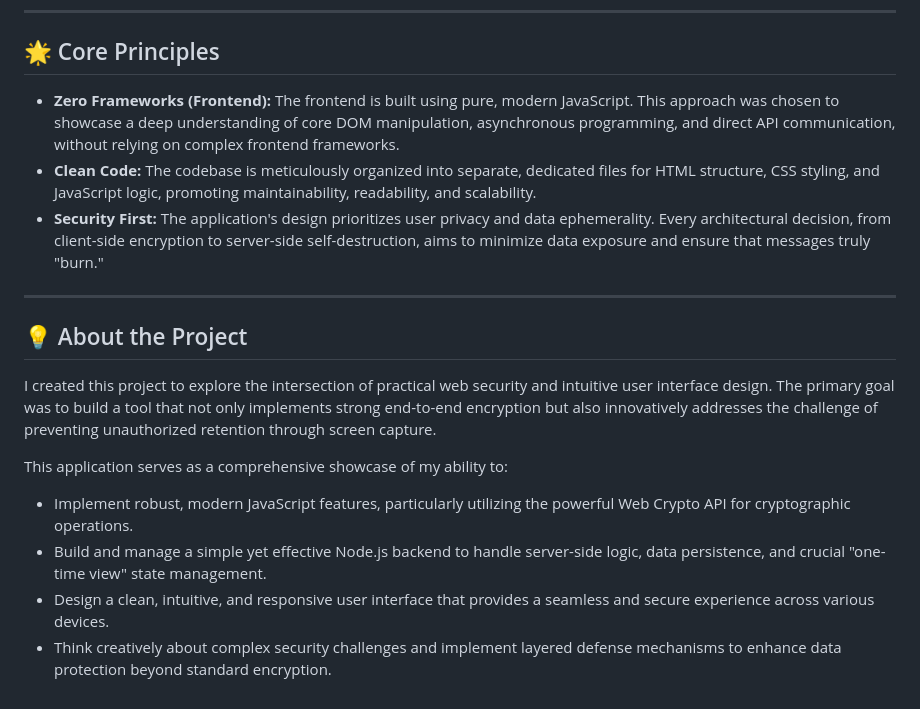
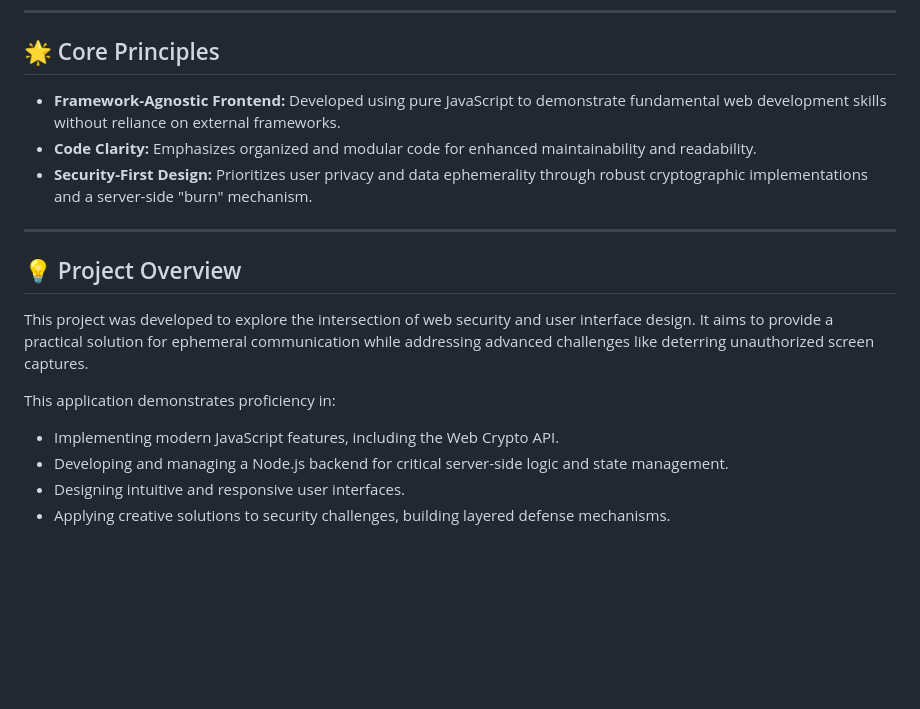
Before and after one commit to devenn05/Burner, a Markdown page: README.md, the part around one of its changes. Rendered like a GitHub page; blank space fills up the shorter version.

```diff
--- a/README.md
+++ b/README.md
@@ -61,19 +50,19 @@ The Secure Message Burner employs a hybrid client-server architecture designed w
 
 ## 🌟 Core Principles
 
-* **Zero Frameworks (Frontend):** The frontend is built using pure, modern JavaScript. This approach was chosen to showcase a deep understanding of core DOM manipulation, asynchronous programming, and direct API communication, without relying on complex frontend frameworks.
-* **Clean Code:** The codebase is meticulously organized into separate, dedicated files for HTML structure, CSS styling, and JavaScript logic, promoting maintainability, readability, and scalability.
-* **Security First:** The application's design prioritizes user privacy and data ephemerality. Every architectural decision, from client-side encryption to server-side self-destruction, aims to minimize data exposure and ensure that messages truly "burn."
+* **Framework-Agnostic Frontend:** Developed using pure JavaScript to demonstrate fundamental web development skills without reliance on external frameworks.
+* **Code Clarity:** Emphasizes organized and modular code for enhanced maintainability and readability.
+* **Security-First Design:** Prioritizes user privacy and data ephemerality through robust cryptographic implementations and a server-side "burn" mechanism.
 
 ---
 
-## 💡 About the Project
+## 💡 Project Overview
 
-I created this project to explore the intersection of practical web security and intuitive user interface design. The primary goal was to build a tool that not only implements strong end-to-end encryption but also innovatively addresses the challenge of preventing unauthorized retention through screen capture.
+This project was developed to explore the intersection of web security and user interface design. It aims to provide a practical solution for ephemeral communication while addressing advanced challenges like deterring unauthorized screen captures.
 
-This application serves as a comprehensive showcase of my ability to:
+This application demonstrates proficiency in:
 
-* Implement robust, modern JavaScript features, particularly utilizing the powerful Web Crypto API for cryptographic operations.
-* Build and manage a simple yet effective Node.js backend to handle server-side logic, data persistence, and crucial "one-time view" state management.
-* Design a clean, intuitive, and responsive user interface that provides a seamless and secure experience across various devices.
-* Think creatively about complex security challenges and implement layered defense mechanisms to enhance data protection beyond standard encryption.
+* Implementing modern JavaScript features, including the Web Crypto API.
+* Developing and managing a Node.js backend for critical server-side logic and state management.
+* Designing intuitive and responsive user interfaces.
+* Applying creative solutions to security challenges, building layered defense mechanisms.
```
Also changed, not shown: other parts of README.md (+26 -37 lines).
